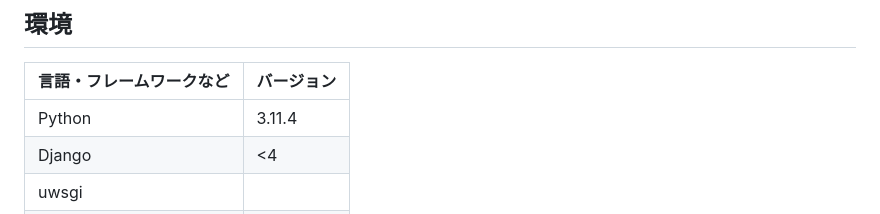
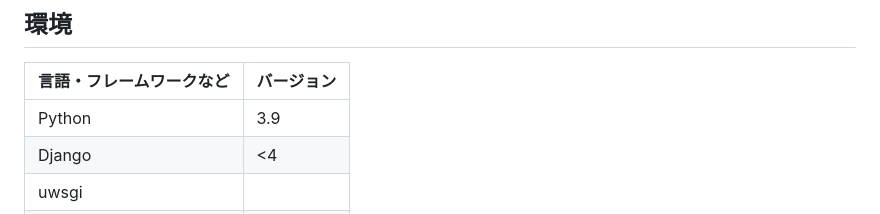
Before and after one commit to to-u-ko/video_learn, a Markdown page: README.md, the part around the change. Drawn GitHub-style.

Commit message:
README.md の更新

```diff
--- a/README.md
+++ b/README.md
@@ -58,7 +58,7 @@
 
 | 言語・フレームワークなど  | バージョン |
 | --------------------- | ---------- |
-| Python                | 3.11.4     |
+| Python                | 3.9        |
 | Django                | <4         |
 | uwsgi                 |            |
 | MySQL                 | 8.0        |
```
